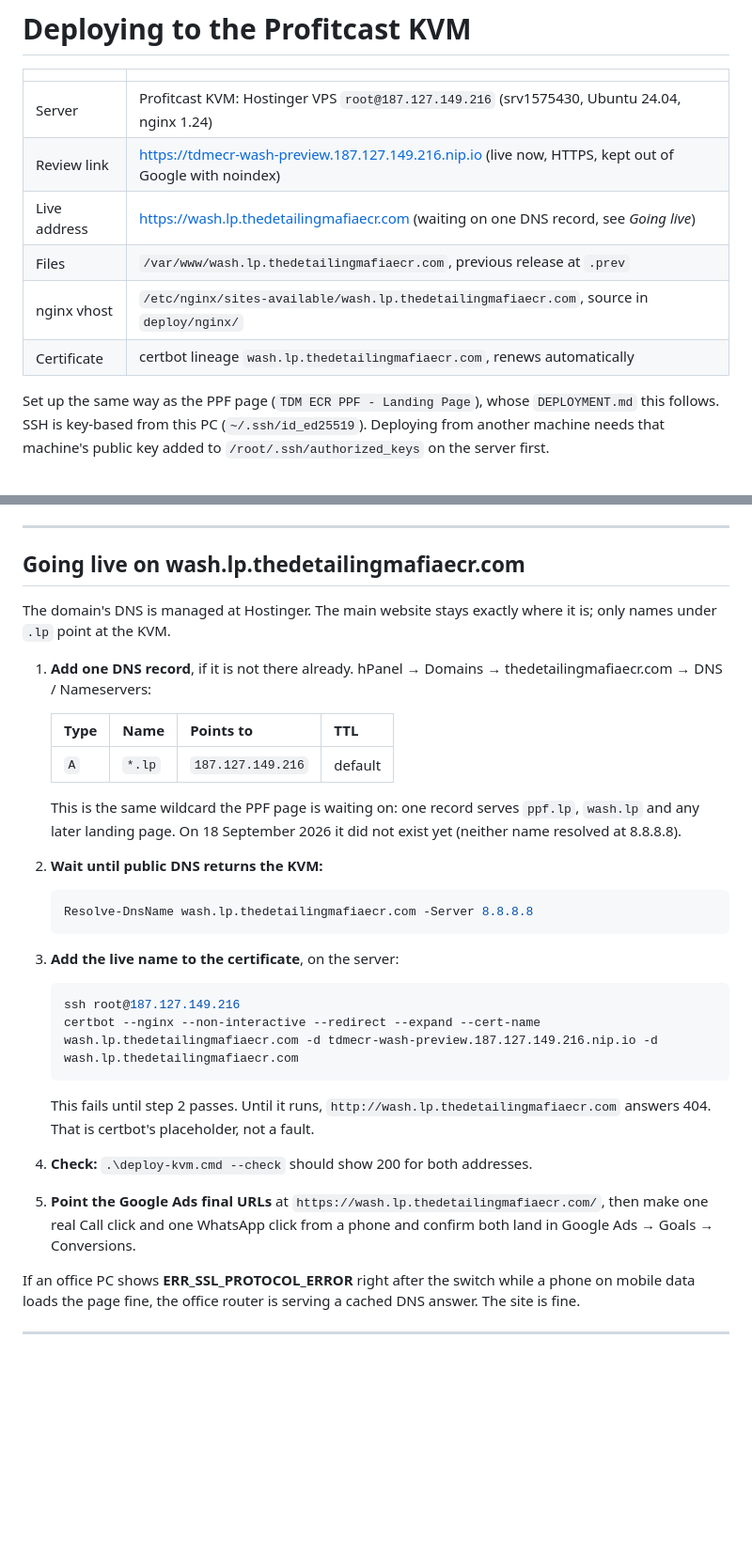
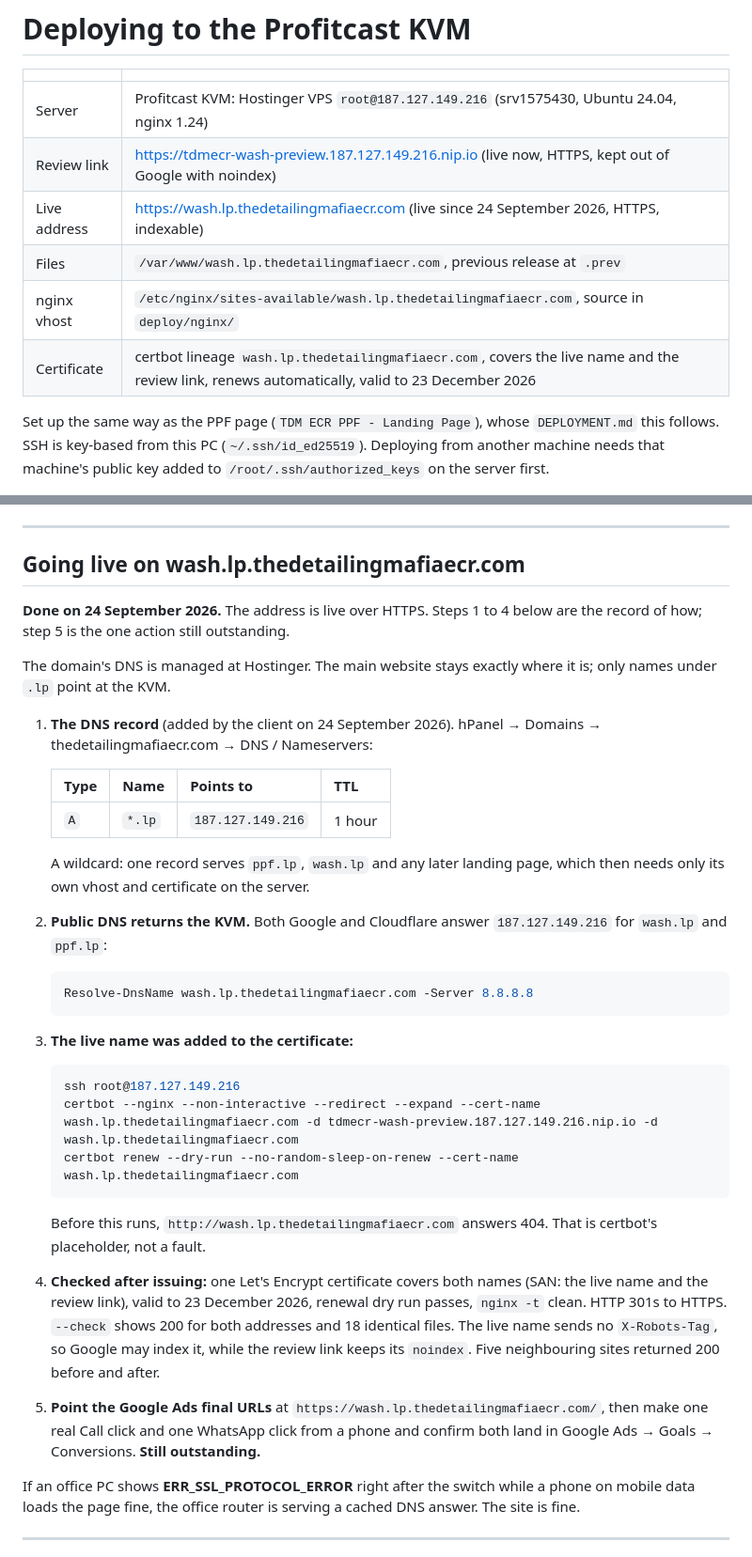
Before and after one commit to profitcastdev-byte/tdm-ecr-wash-landing-page, a Markdown page: DEPLOYMENT.md, 2 parts joined by grey strips. Shown at 94% size. Rendered like a GitHub page; blank space fills up the shorter version.

Commit message:
Go live on wash.lp.thedetailingmafiaecr.com
The client added the wildcard A record, so the live name now resolves to
the KVM. Expanded the certbot lineage to cover it alongside the review
link: one Let's Encrypt certificate for both names, valid to 23 December
2026, renewal dry run passes.

Checked: HTTP 301s to HTTPS, the certificate verifies, --check reports
200 for both addresses and 18 identical files, the live name sends no
X-Robots-Tag while the review link keeps its noindex, and five
neighbouring sites on the box were 200 before and after.

Only the Google Ads final URL switch is left.

Co-Authored-By: Claude Opus 5 <noreply@anthropic.com>

````diff
--- a/DEPLOYMENT.md
+++ b/DEPLOYMENT.md
@@ -4,10 +4,10 @@
 | --- | --- |
 | Server | Profitcast KVM: Hostinger VPS `root@187.127.149.216` (srv1575430, Ubuntu 24.04, nginx 1.24) |
 | Review link | <https://tdmecr-wash-preview.187.127.149.216.nip.io> (live now, HTTPS, kept out of Google with noindex) |
-| Live address | <https://wash.lp.thedetailingmafiaecr.com> (waiting on one DNS record, see *Going live*) |
+| Live address | <https://wash.lp.thedetailingmafiaecr.com> (live since 24 September 2026, HTTPS, indexable) |
 | Files | `/var/www/wash.lp.thedetailingmafiaecr.com`, previous release at `.prev` |
 | nginx vhost | `/etc/nginx/sites-available/wash.lp.thedetailingmafiaecr.com`, source in `deploy/nginx/` |
-| Certificate | certbot lineage `wash.lp.thedetailingmafiaecr.com`, renews automatically |
+| Certificate | certbot lineage `wash.lp.thedetailingmafiaecr.com`, covers the live name and the review link, renews automatically, valid to 23 December 2026 |
 
 Set up the same way as the PPF page (`TDM ECR PPF - Landing Page`), whose
 `DEPLOYMENT.md` this follows. SSH is key-based from this PC
@@ -58,41 +58,50 @@ After any change, rebuild the deploy zip and commit it with the change (see
 
 ## Going live on wash.lp.thedetailingmafiaecr.com
 
+**Done on 24 September 2026.** The address is live over HTTPS. Steps 1 to 4
+below are the record of how; step 5 is the one action still outstanding.
+
 The domain's DNS is managed at Hostinger. The main website stays exactly where
 it is; only names under `.lp` point at the KVM.
 
-1. **Add one DNS record**, if it is not there already. hPanel → Domains →
-   thedetailingmafiaecr.com → DNS / Nameservers:
+1. **The DNS record** (added by the client on 24 September 2026). hPanel →
+   Domains → thedetailingmafiaecr.com → DNS / Nameservers:
 
    | Type | Name | Points to | TTL |
    | --- | --- | --- | --- |
-   | `A` | `*.lp` | `187.127.149.216` | default |
+   | `A` | `*.lp` | `187.127.149.216` | 1 hour |
 
-   This is the same wildcard the PPF page is waiting on: one record serves
-   `ppf.lp`, `wash.lp` and any later landing page. On 18 September 2026 it did
-   not exist yet (neither name resolved at 8.8.8.8).
+   A wildcard: one record serves `ppf.lp`, `wash.lp` and any later landing
+   page, which then needs only its own vhost and certificate on the server.
 
-2. **Wait until public DNS returns the KVM:**
+2. **Public DNS returns the KVM.** Both Google and Cloudflare answer
+   `187.127.149.216` for `wash.lp` and `ppf.lp`:
 
    ```powershell
    Resolve-DnsName wash.lp.thedetailingmafiaecr.com -Server 8.8.8.8
    ```
 
-3. **Add the live name to the certificate**, on the server:
+3. **The live name was added to the certificate:**
 
    ```bash
    ssh root@187.127.149.216
    certbot --nginx --non-interactive --redirect --expand --cert-name wash.lp.thedetailingmafiaecr.com -d tdmecr-wash-preview.187.127.149.216.nip.io -d wash.lp.thedetailingmafiaecr.com
+   certbot renew --dry-run --no-random-sleep-on-renew --cert-name wash.lp.thedetailingmafiaecr.com
    ```
 
-   This fails until step 2 passes. Until it runs, `http://wash.lp.thedetailingmafiaecr.com`
-   answers 404. That is certbot's placeholder, not a fault.
+   Before this runs, `http://wash.lp.thedetailingmafiaecr.com` answers 404.
+   That is certbot's placeholder, not a fault.
 
-4. **Check:** `.\deploy-kvm.cmd --check` should show 200 for both addresses.
+4. **Checked after issuing:** one Let's Encrypt certificate covers both names
+   (SAN: the live name and the review link), valid to 23 December 2026, renewal
+   dry run passes, `nginx -t` clean. HTTP 301s to HTTPS. `--check` shows 200 for
+   both addresses and 18 identical files. The live name sends no
+   `X-Robots-Tag`, so Google may index it, while the review link keeps its
+   `noindex`. Five neighbouring sites returned 200 before and after.
 
 5. **Point the Google Ads final URLs** at `https://wash.lp.thedetailingmafiaecr.com/`,
    then make one real Call click and one WhatsApp click from a phone and
-   confirm both land in Google Ads → Goals → Conversions.
+   confirm both land in Google Ads → Goals → Conversions. **Still outstanding.**
 
 If an office PC shows **ERR_SSL_PROTOCOL_ERROR** right after the switch while a
 phone on mobile data loads the page fine, the office router is serving a cached
````
Also changed, not shown: README.md (+1 -1 lines), audit-report.md (+4 -6 lines).
